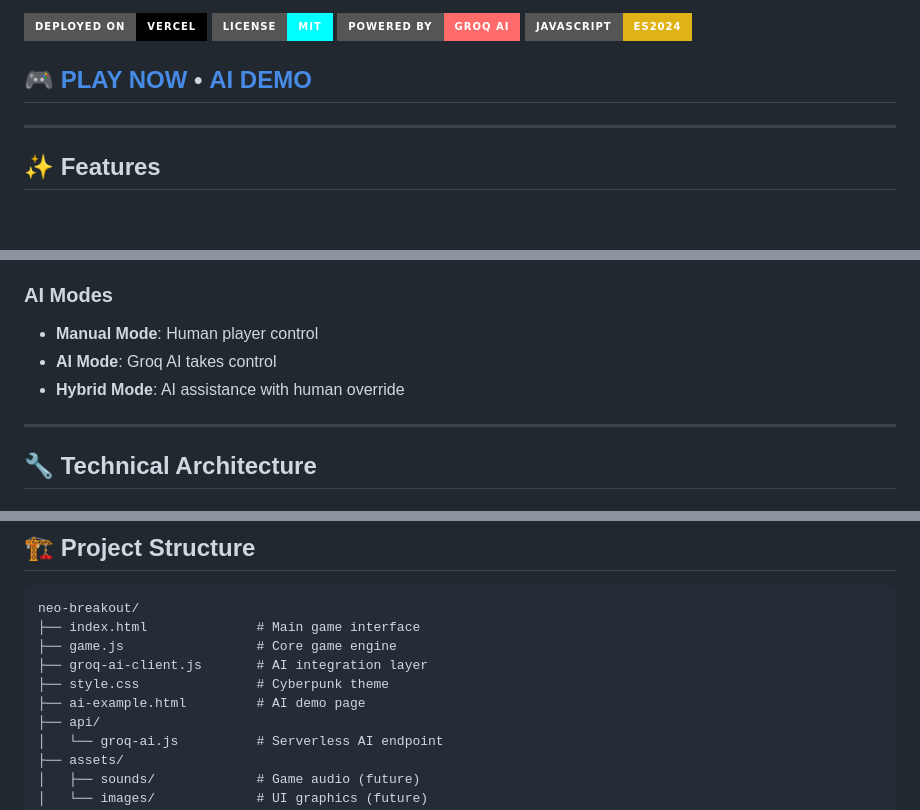
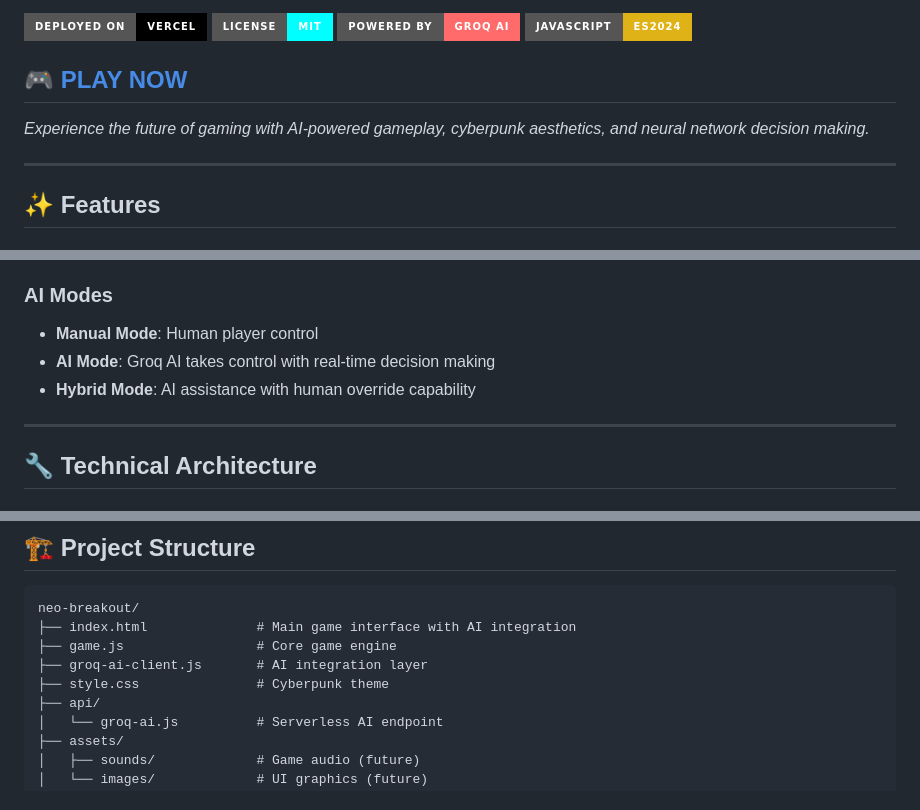
Before and after one commit to Gzeu/html5-breakout-game, a Markdown page: README.md, 3 parts joined by grey strips. Drawn GitHub-style; badges without logos; blank space fills up the shorter version.

Commit message:
Update README: Remove ai-example references, AI features now integrated in main game

````diff
--- a/README.md
+++ b/README.md
@@ -7,7 +7,9 @@
 [![Groq AI](https://img.shields.io/badge/Powered%20by-Groq%20AI-ff6b6b?style=for-the-badge)](https://groq.com/)
 [![JavaScript](https://img.shields.io/badge/JavaScript-ES2024-yellow.svg?style=for-the-badge&logo=javascript)](https://developer.mozilla.org/en-US/docs/Web/JavaScript)
 
-## 🎮 [**PLAY NOW**](https://html5-breakout-game.vercel.app/) • [**AI DEMO**](https://html5-breakout-game.vercel.app/ai-example.html)
+## 🎮 [**PLAY NOW**](https://html5-breakout-game.vercel.app/)
+
+*Experience the future of gaming with AI-powered gameplay, cyberpunk aesthetics, and neural network decision making.*
 
 ---
 
@@ -142,8 +145,8 @@ groqAI.setDifficulty('medium');
 
 ### **AI Modes**
 - **Manual Mode**: Human player control
-- **AI Mode**: Groq AI takes control
-- **Hybrid Mode**: AI assistance with human override
+- **AI Mode**: Groq AI takes control with real-time decision making
+- **Hybrid Mode**: AI assistance with human override capability
 
 ---
 
@@ -314,11 +317,10 @@ groqAI.setStrategy(currentStrategy);
 
 ```
 neo-breakout/
-├── index.html              # Main game interface
+├── index.html              # Main game interface with AI integration
 ├── game.js                 # Core game engine
 ├── groq-ai-client.js       # AI integration layer
 ├── style.css               # Cyberpunk theme
-├── ai-example.html         # AI demo page
 ├── api/
 │   └── groq-ai.js          # Serverless AI endpoint
 ├── assets/
````
Also changed, not shown: other parts of README.md (+2 -1 lines).
